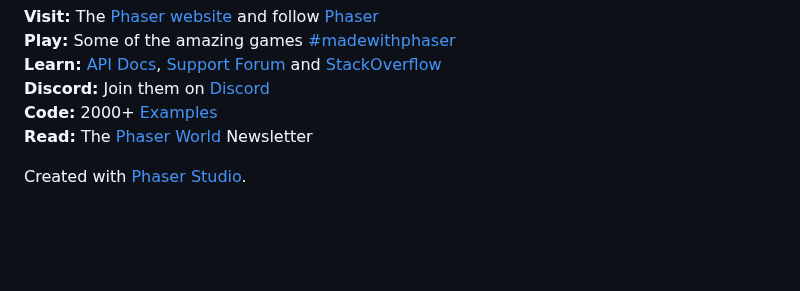
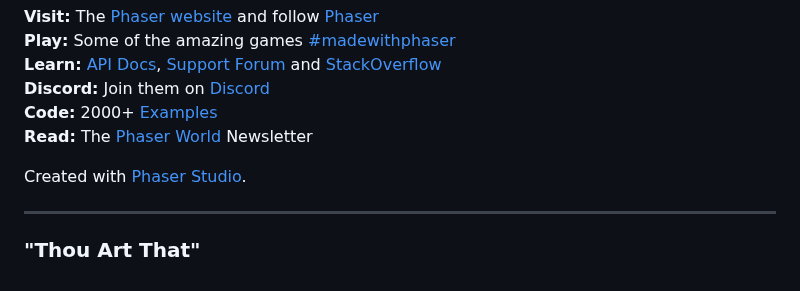
Before and after one commit to bittricky/tides-of-time, a Markdown page: README.md, the part around the change. Drawn GitHub-style; blank space fills up the shorter version.

Commit message:
chore(docs): language

```diff
--- a/README.md
+++ b/README.md
@@ -215,3 +215,7 @@ They love to see what developers like you create with Phaser! It really motivate
 **Read:** The [Phaser World](https://phaser.io/community/newsletter) Newsletter<br />
 
 Created with [Phaser Studio](mailto:support@phaser.io).
+
+----------------
+
+### **"Thou Art That"**
```
